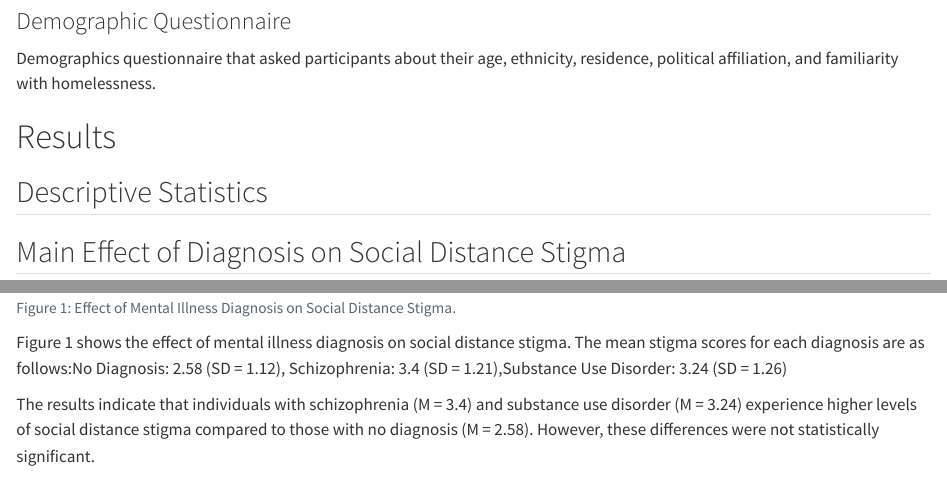
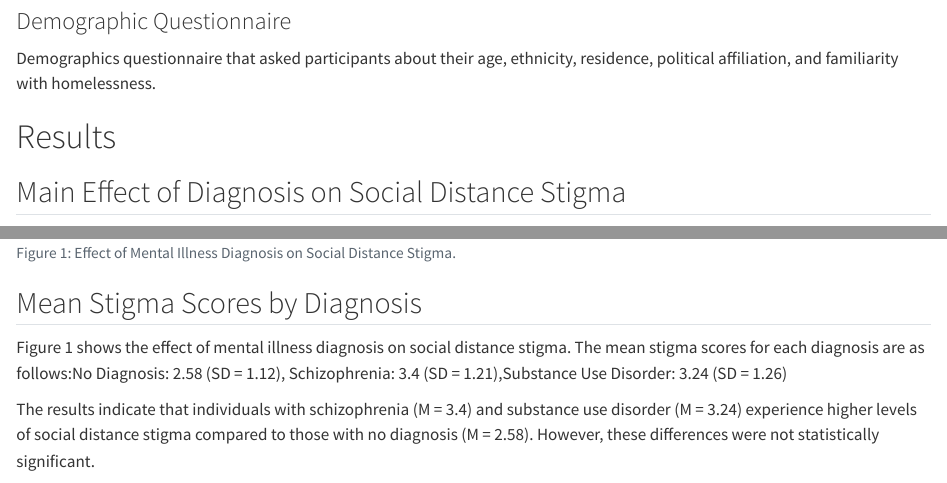
Before and after one commit to kbecerra21/The-Role-of-Race-and-Mental-Illness-Diagnosis-on-Stigmatization-of-Homeless-Individuals-kvbecerra, a Quarto document (The Role of Race and Mental Illness Diagnosis on Stigmatization of Homeless Individuals.qmd): the page in a window 1100 px wide, from 4540 px down, and a second part further down, joined at a grey line. Rendered offline with R 4.5, knitr and Pandoc in place of Quarto, with nearby package versions; drawn as R Markdown's standard HTML page in place of the format the file asks for.

Commit message:
fixed qmd tables

````diff
--- a/The Role of Race and Mental Illness Diagnosis on Stigmatization of Homeless Individuals.qmd
+++ b/The Role of Race and Mental Illness Diagnosis on Stigmatization of Homeless Individuals.qmd
@@ -176,8 +176,6 @@ A Memory Check assessed participants' recall of story details, specifically the
 Demographics questionnaire that asked participants about their age, ethnicity, residence, political affiliation, and familiarity with homelessness.
 
 # Results
-## Descriptive Statistics
-
 ## Main Effect of Diagnosis on Social Distance Stigma
 
 ```{r}
@@ -220,6 +218,7 @@ ggplot(data, aes(x = diagnosis, y = mean_stigma, fill = diagnosis)) +
   theme_minimal(base_size = 10)
 ```
 
+## Mean Stigma Scores by Diagnosis
 Figure 1 shows the effect of mental illness diagnosis on social distance stigma. The mean stigma scores for each diagnosis are as follows:No Diagnosis: `r data$mean_stigma[1]` (SD = `r data$sd_stigma[1]`), Schizophrenia: `r data$mean_stigma[2]` (SD = `r data$sd_stigma[2]`),Substance Use Disorder: `r data$mean_stigma[3]` (SD = `r data$sd_stigma[3]`)
 
 The results indicate that individuals with schizophrenia (M = `r data$mean_stigma[2]`) and substance use disorder (M = `r data$mean_stigma[3]`) experience higher levels of social distance stigma compared to those with no diagnosis (M = `r data$mean_stigma[1]`). However, these differences were not statistically significant.
````
